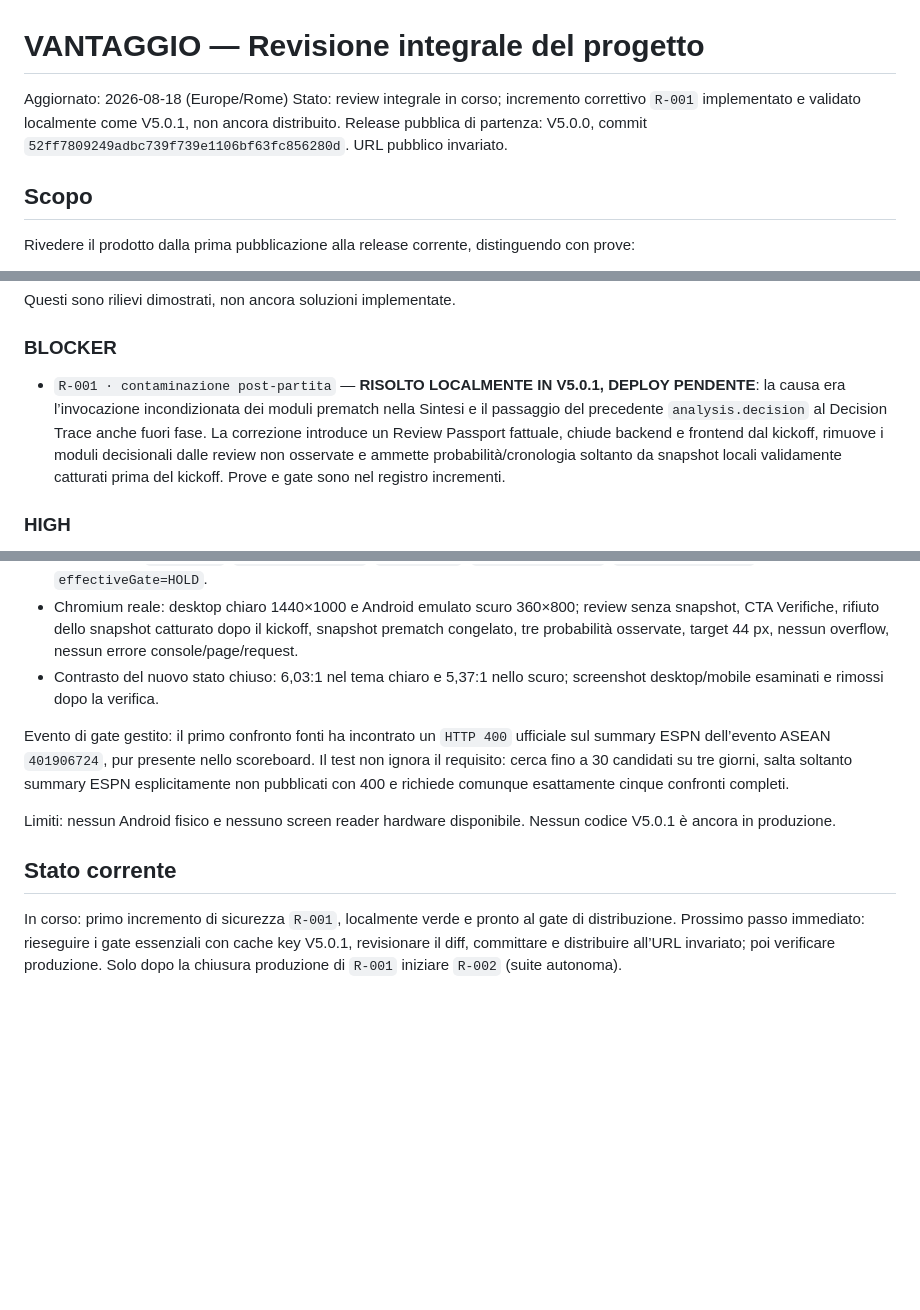
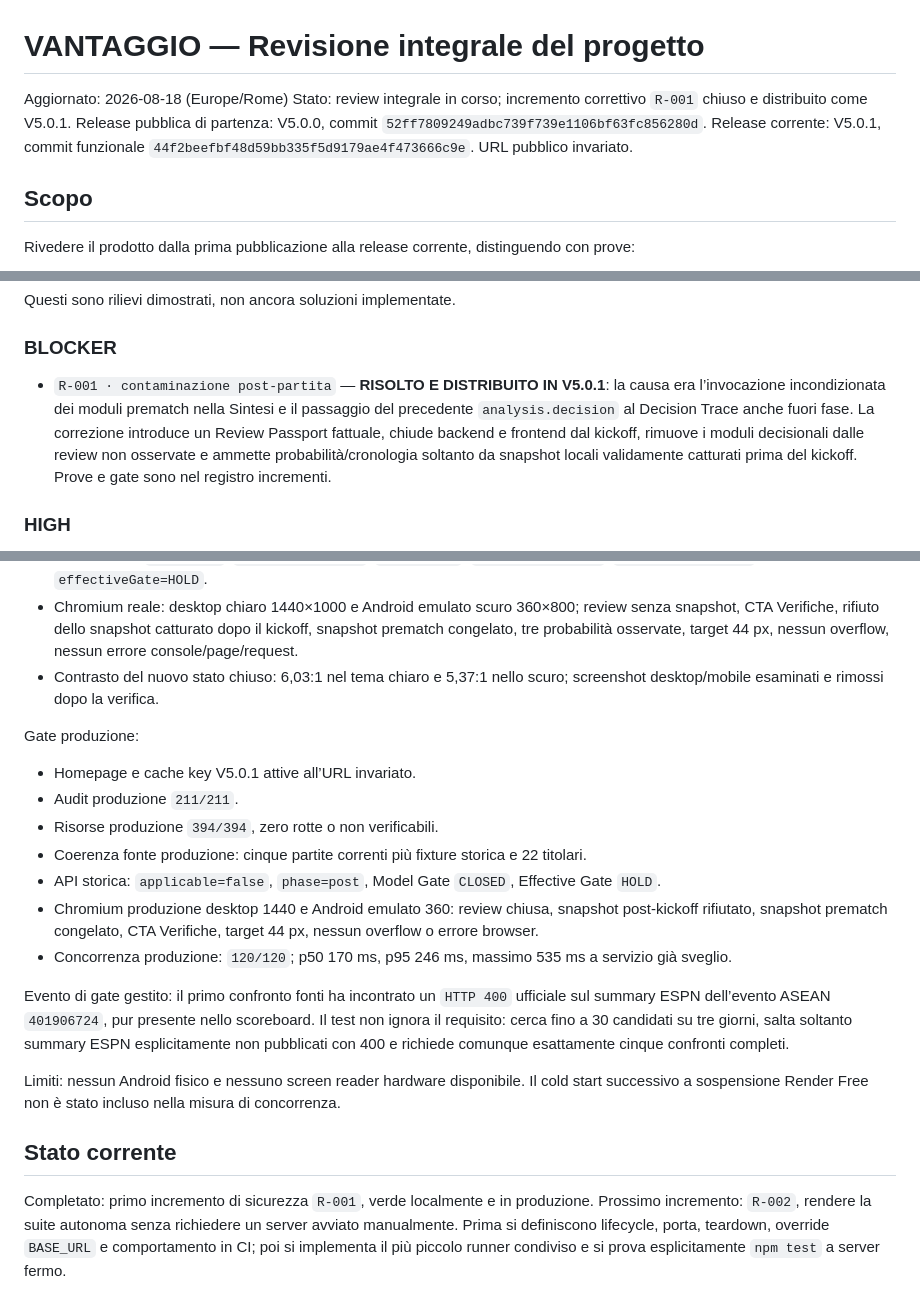
Before and after one commit to uamisjd/vantaggio-calcio-live, a Markdown page: PROJECT_REVIEW_MASTER.md, 3 parts joined by grey strips. Drawn GitHub-style; blank space fills up the shorter version.

Commit message:
Document R-001 production closure

```diff
--- a/PROJECT_REVIEW_MASTER.md
+++ b/PROJECT_REVIEW_MASTER.md
@@ -1,8 +1,8 @@
 # VANTAGGIO — Revisione integrale del progetto
 
 Aggiornato: 2026-08-18 (Europe/Rome)
-Stato: review integrale in corso; incremento correttivo `R-001` implementato e validato localmente come V5.0.1, non ancora distribuito.
-Release pubblica di partenza: V5.0.0, commit `52ff7809249adbc739f739e1106bf63fc856280d`. URL pubblico invariato.
+Stato: review integrale in corso; incremento correttivo `R-001` chiuso e distribuito come V5.0.1.
+Release pubblica di partenza: V5.0.0, commit `52ff7809249adbc739f739e1106bf63fc856280d`. Release corrente: V5.0.1, commit funzionale `44f2beefbf48d59bb335f5d9179ae4f473666c9e`. URL pubblico invariato.
 
 ## Scopo
 
@@ -105,7 +105,7 @@ Questi sono rilievi dimostrati, non ancora soluzioni implementate.
 
 ### BLOCKER
 
-- `R-001 · contaminazione post-partita` — **RISOLTO LOCALMENTE IN V5.0.1, DEPLOY PENDENTE**: la causa era l’invocazione incondizionata dei moduli prematch nella Sintesi e il passaggio del precedente `analysis.decision` al Decision Trace anche fuori fase. La correzione introduce un Review Passport fattuale, chiude backend e frontend dal kickoff, rimuove i moduli decisionali dalle review non osservate e ammette probabilità/cronologia soltanto da snapshot locali validamente catturati prima del kickoff. Prove e gate sono nel registro incrementi.
+- `R-001 · contaminazione post-partita` — **RISOLTO E DISTRIBUITO IN V5.0.1**: la causa era l’invocazione incondizionata dei moduli prematch nella Sintesi e il passaggio del precedente `analysis.decision` al Decision Trace anche fuori fase. La correzione introduce un Review Passport fattuale, chiude backend e frontend dal kickoff, rimuove i moduli decisionali dalle review non osservate e ammette probabilità/cronologia soltanto da snapshot locali validamente catturati prima del kickoff. Prove e gate sono nel registro incrementi.
 
 ### HIGH
 
@@ -169,11 +169,21 @@ Gate locali conclusivi sulla build V5.0.1:
 - Chromium reale: desktop chiaro 1440×1000 e Android emulato scuro 360×800; review senza snapshot, CTA Verifiche, rifiuto dello snapshot catturato dopo il kickoff, snapshot prematch congelato, tre probabilità osservate, target 44 px, nessun overflow, nessun errore console/page/request.
 - Contrasto del nuovo stato chiuso: 6,03:1 nel tema chiaro e 5,37:1 nello scuro; screenshot desktop/mobile esaminati e rimossi dopo la verifica.
 
+Gate produzione:
+
+- Homepage e cache key V5.0.1 attive all’URL invariato.
+- Audit produzione `211/211`.
+- Risorse produzione `394/394`, zero rotte o non verificabili.
+- Coerenza fonte produzione: cinque partite correnti più fixture storica e 22 titolari.
+- API storica: `applicable=false`, `phase=post`, Model Gate `CLOSED`, Effective Gate `HOLD`.
+- Chromium produzione desktop 1440 e Android emulato 360: review chiusa, snapshot post-kickoff rifiutato, snapshot prematch congelato, CTA Verifiche, target 44 px, nessun overflow o errore browser.
+- Concorrenza produzione: `120/120`; p50 170 ms, p95 246 ms, massimo 535 ms a servizio già sveglio.
+
 Evento di gate gestito: il primo confronto fonti ha incontrato un `HTTP 400` ufficiale sul summary ESPN dell’evento ASEAN `401906724`, pur presente nello scoreboard. Il test non ignora il requisito: cerca fino a 30 candidati su tre giorni, salta soltanto summary ESPN esplicitamente non pubblicati con 400 e richiede comunque esattamente cinque confronti completi.
 
-Limiti: nessun Android fisico e nessuno screen reader hardware disponibile. Nessun codice V5.0.1 è ancora in produzione.
+Limiti: nessun Android fisico e nessuno screen reader hardware disponibile. Il cold start successivo a sospensione Render Free non è stato incluso nella misura di concorrenza.
 
 ## Stato corrente
 
-In corso: primo incremento di sicurezza `R-001`, localmente verde e pronto al gate di distribuzione.
-Prossimo passo immediato: rieseguire i gate essenziali con cache key V5.0.1, revisionare il diff, committare e distribuire all’URL invariato; poi verificare produzione. Solo dopo la chiusura produzione di `R-001` iniziare `R-002` (suite autonoma).
+Completato: primo incremento di sicurezza `R-001`, verde localmente e in produzione.
+Prossimo incremento: `R-002`, rendere la suite autonoma senza richiedere un server avviato manualmente. Prima si definiscono lifecycle, porta, teardown, override `BASE_URL` e comportamento in CI; poi si implementa il più piccolo runner condiviso e si prova esplicitamente `npm test` a server fermo.
```
Also changed, not shown: other parts of PROJECT_REVIEW_MASTER.md (+1 -1 lines).
